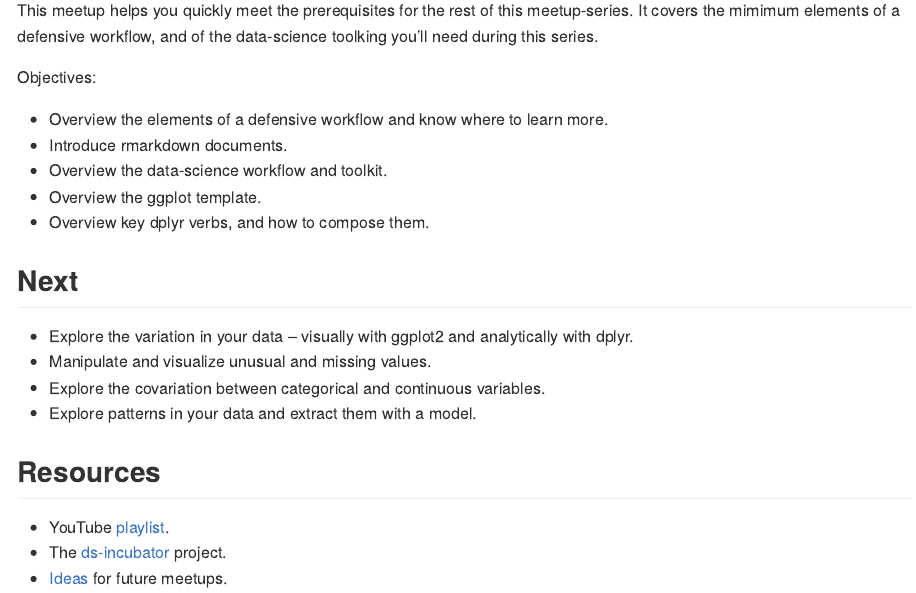
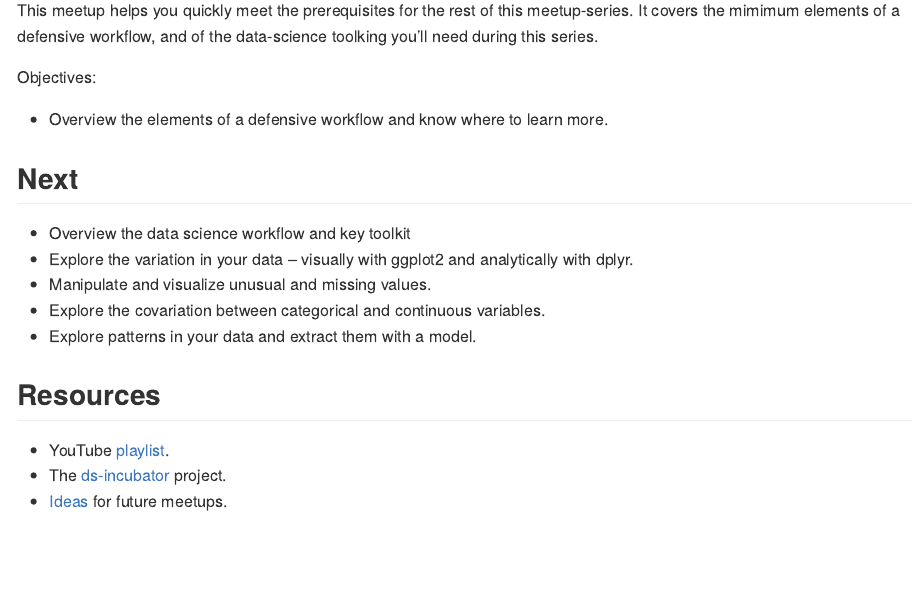
Before and after one commit to 2DegreesInvesting/ds.tidyeda, an R Markdown document (README.Rmd): the page in a window 1100 px wide, from 420 px down. The pictures show the output file README.md that the author committed with the source, drawn offline in the style of GitHub.

Commit message:
Finish chapter 1

```diff
--- a/README.Rmd
+++ b/README.Rmd
@@ -36,13 +36,10 @@ the data-science toolking you'll need during this series.
 Objectives:
 
 * Overview the elements of a defensive workflow and know where to learn more.
-* Introduce rmarkdown documents.
-* Overview the data-science workflow and toolkit.
-* Overview the ggplot template.
-* Overview key dplyr verbs, and how to compose them.
 
 ## Next
 
+* Overview the data science workflow and key toolkit
 * Explore the variation in your data -- visually with ggplot2 and analytically
 with dplyr.
 * Manipulate and visualize unusual and missing values.
```
Also changed, not shown: README.md, 1 other file.
